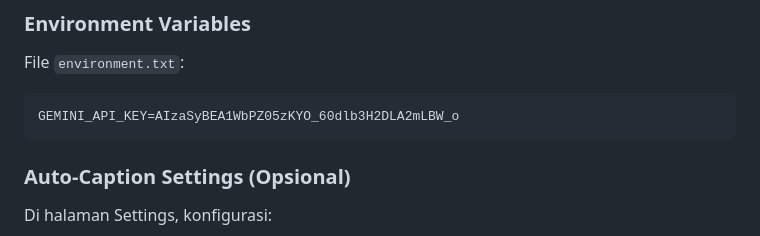
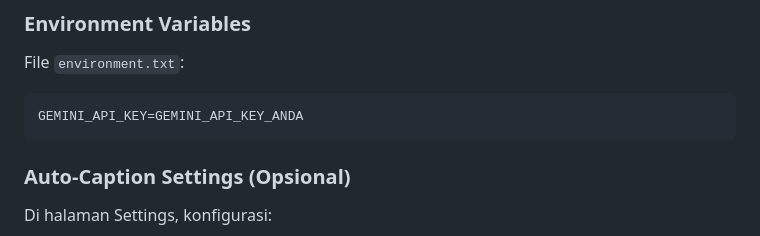
Before and after one commit to nurohman72/aishort, a Markdown page: README.md, the part around the change. Rendered like a GitHub page.

Commit message:
Update README.md untuk perbaikan GEMINI_KEY

````diff
--- a/README.md
+++ b/README.md
@@ -222,7 +222,7 @@ aishort/
 ### Environment Variables
 File `environment.txt`:
 ```txt
-GEMINI_API_KEY=AIzaSyBEA1WbPZ05zKYO_60dlb3H2DLA2mLBW_o
+GEMINI_API_KEY=GEMINI_API_KEY_ANDA
 ```
 
 ### Auto-Caption Settings (Opsional)
````
